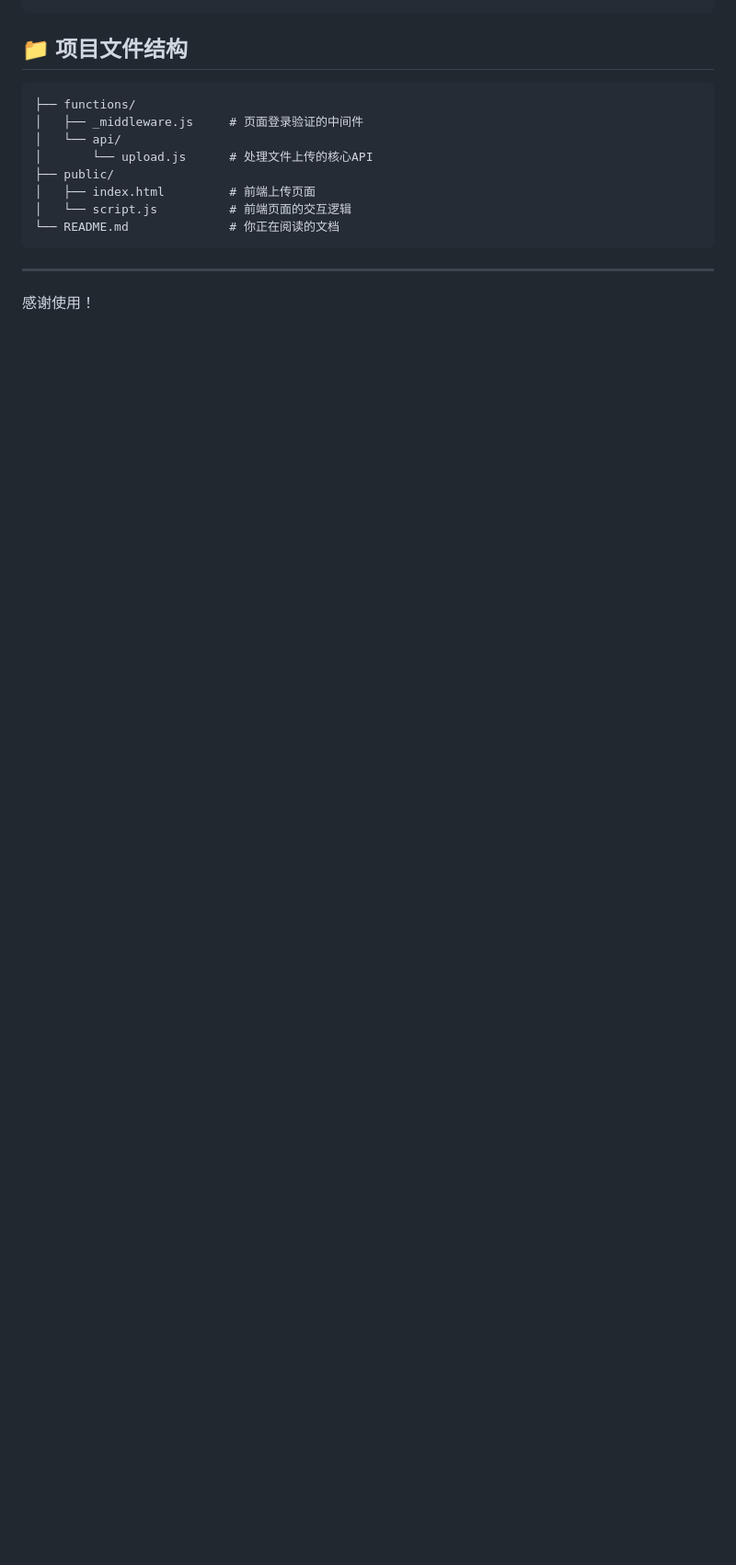
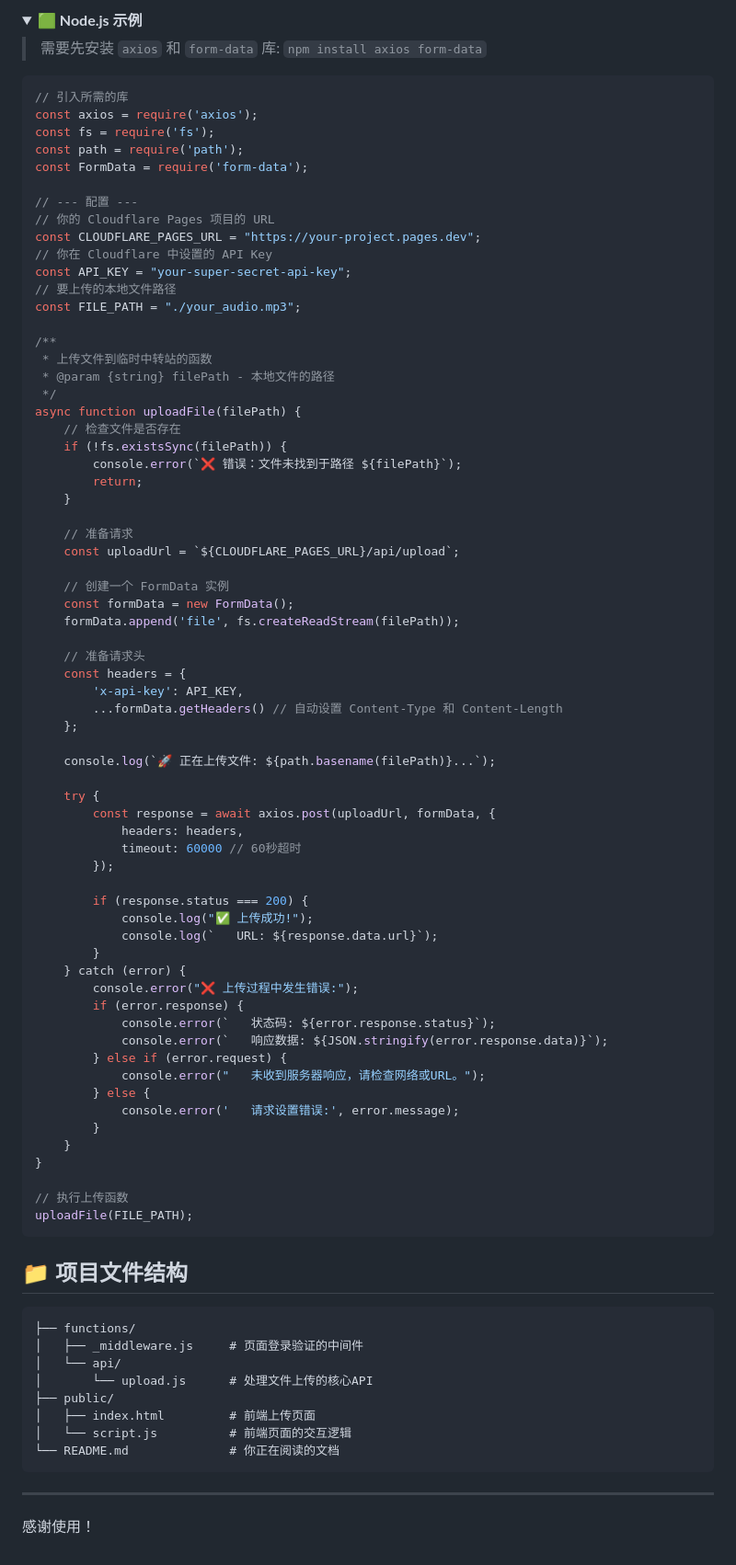
Before and after one commit to iptag/storage-station, a Markdown page: README.md, the part around one of its changes. Shown at 92% size. Drawn GitHub-style; folded sections open; blank space fills up the shorter version.

````diff
--- a/README.md
+++ b/README.md
@@ -119 +127,77 @@ with open(FILE_PATH, 'rb') as f:
 ```
+
+</details>
+
+<details>
+<summary><strong>🟩 Node.js 示例</strong></summary>
+
+> 需要先安装 `axios` 和 `form-data` 库: `npm install axios form-data`
+
+```javascript
+// 引入所需的库
+const axios = require('axios');
+const fs = require('fs');
+const path = require('path');
+const FormData = require('form-data');
+
+// --- 配置 ---
+// 你的 Cloudflare Pages 项目的 URL
+const CLOUDFLARE_PAGES_URL = "https://your-project.pages.dev";
+// 你在 Cloudflare 中设置的 API Key
+const API_KEY = "your-super-secret-api-key";
+// 要上传的本地文件路径
+const FILE_PATH = "./your_audio.mp3";
+
+/**
+ * 上传文件到临时中转站的函数
+ * @param {string} filePath - 本地文件的路径
+ */
+async function uploadFile(filePath) {
+    // 检查文件是否存在
+    if (!fs.existsSync(filePath)) {
+        console.error(`❌ 错误：文件未找到于路径 ${filePath}`);
+        return;
+    }
+
+    // 准备请求
+    const uploadUrl = `${CLOUDFLARE_PAGES_URL}/api/upload`;
+
+    // 创建一个 FormData 实例
+    const formData = new FormData();
+    formData.append('file', fs.createReadStream(filePath));
+
+    // 准备请求头
+    const headers = {
+        'x-api-key': API_KEY,
+        ...formData.getHeaders() // 自动设置 Content-Type 和 Content-Length
+    };
+
+    console.log(`🚀 正在上传文件: ${path.basename(filePath)}...`);
+
+    try {
+        const response = await axios.post(uploadUrl, formData, {
+            headers: headers,
+            timeout: 60000 // 60秒超时
+        });
+
+        if (response.status === 200) {
+            console.log("✅ 上传成功!");
+            console.log(`   URL: ${response.data.url}`);
+        }
+    } catch (error) {
+        console.error("❌ 上传过程中发生错误:");
+        if (error.response) {
+            console.error(`   状态码: ${error.response.status}`);
+            console.error(`   响应数据: ${JSON.stringify(error.response.data)}`);
+        } else if (error.request) {
+            console.error("   未收到服务器响应，请检查网络或URL。");
+        } else {
+            console.error('   请求设置错误:', error.message);
+        }
+    }
+}
+
+// 执行上传函数
+uploadFile(FILE_PATH);
+```
+
````
Also changed, not shown: other parts of README.md (+25 -16 lines).
